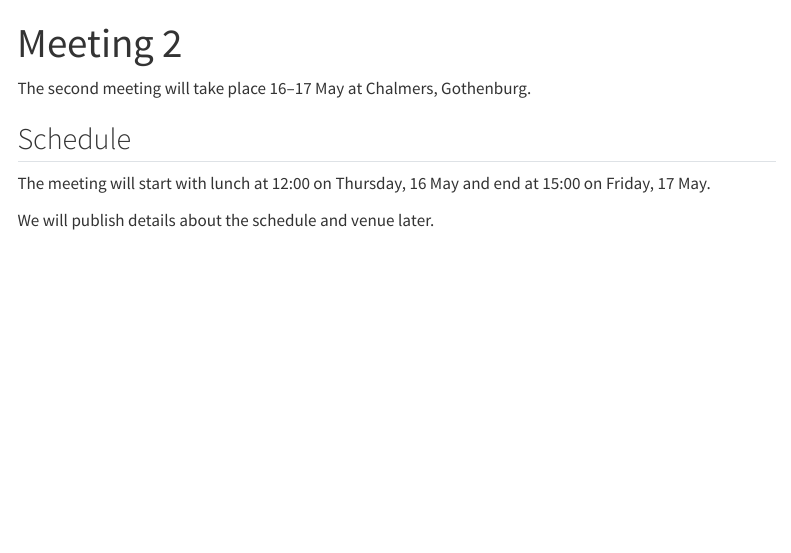
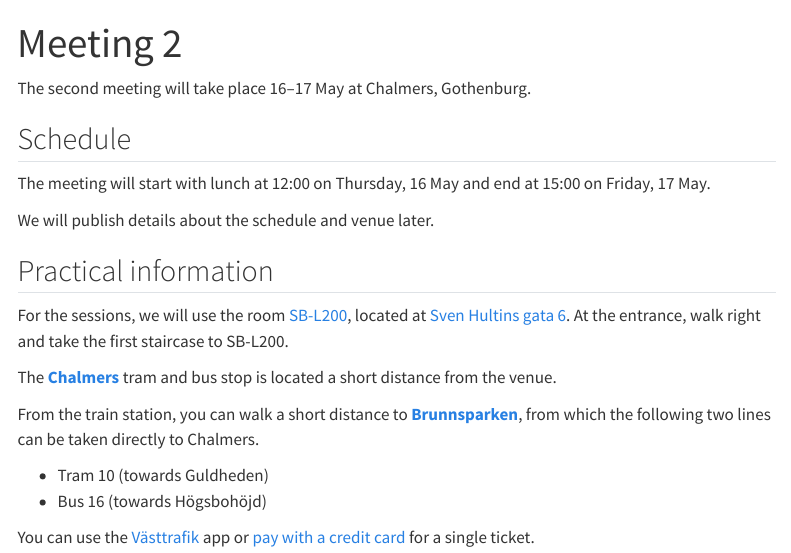
Before and after one commit to liu-nlp/dl4nlp, a Quarto document (website/modules/module2/meeting2.qmd): the page in a window 1100 px wide, from its top. Rendered offline with R 4.5, knitr and Pandoc in place of Quarto, with nearby package versions; menus at the side of the page are left out.

Commit message:
practical info

```diff
--- a/website/modules/module2/meeting2.qmd
+++ b/website/modules/module2/meeting2.qmd
@@ -9,3 +9,17 @@ The second meeting will take place 16–17 May at Chalmers, Gothenburg.
 The meeting will start with lunch at 12:00 on Thursday, 16 May and end at 15:00 on Friday, 17 May.
 
 We will publish details about the schedule and venue later.
+
+## Practical information
+
+For the sessions, we will use the room [SB-L200](https://maps.chalmers.se/#b7834339-e8ef-4c9a-b593-b89854ccfa72), located at [Sven Hultins gata 6](https://maps.app.goo.gl/bVfwLpVusv3LoGKk7).
+At the entrance, walk right and take the first staircase to SB-L200.
+
+The [**Chalmers**](https://maps.app.goo.gl/sk3ygGvYDt2wcfEN8) tram and bus stop is located a short distance from the venue.
+
+From the train station, you can walk a short distance to [**Brunnsparken**](https://maps.app.goo.gl/1Zi2gNZNvEWeLzHk9), from which the following two lines can be taken directly to Chalmers.
+
+* Tram 10 (towards Guldheden)
+* Bus 16 (towards Högsbohöjd)
+
+You can use the [Västtrafik](https://www.vasttrafik.se/en/) app or [pay with a credit card](https://www.vasttrafik.se/en/Tickets/more-about-tickets/Tap-payment/) for a single ticket.
```
